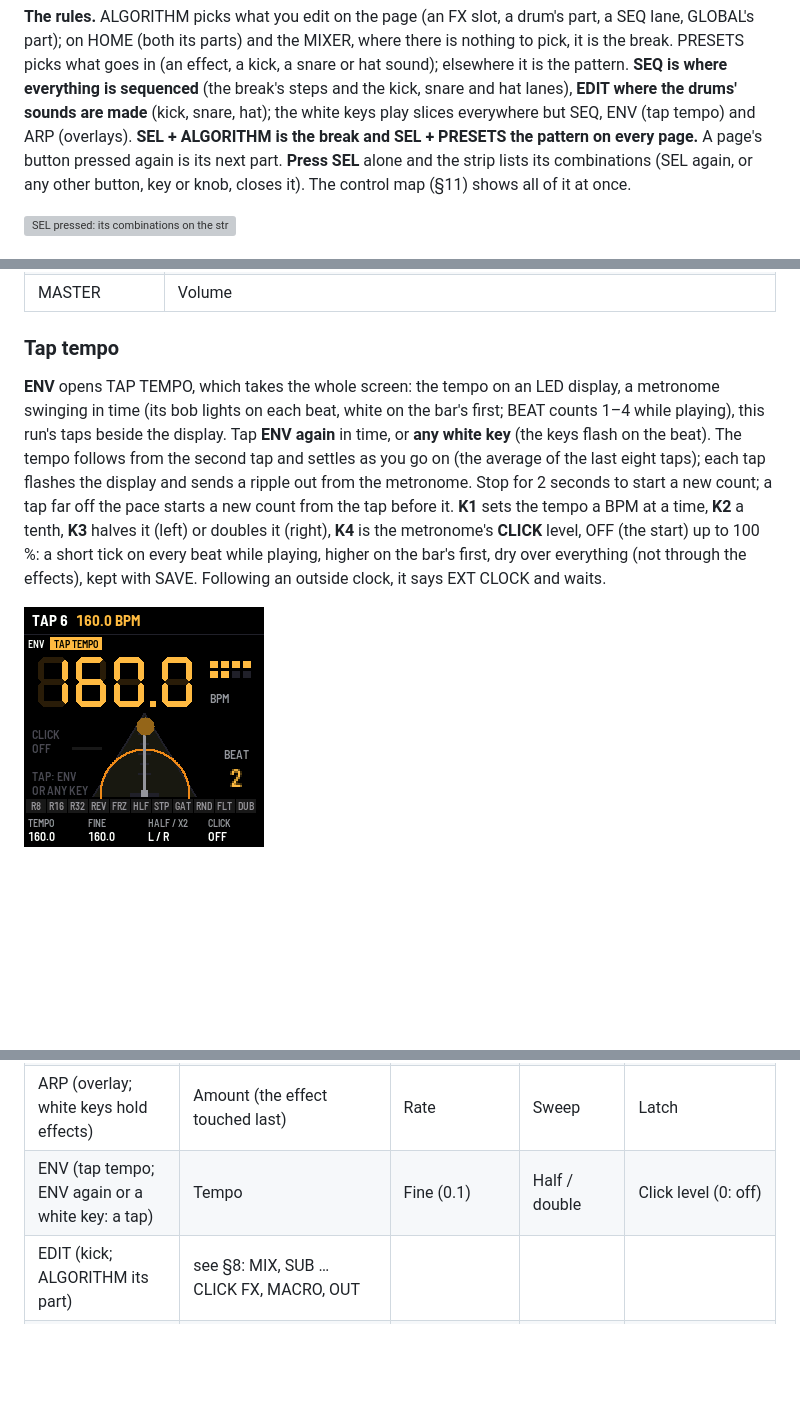
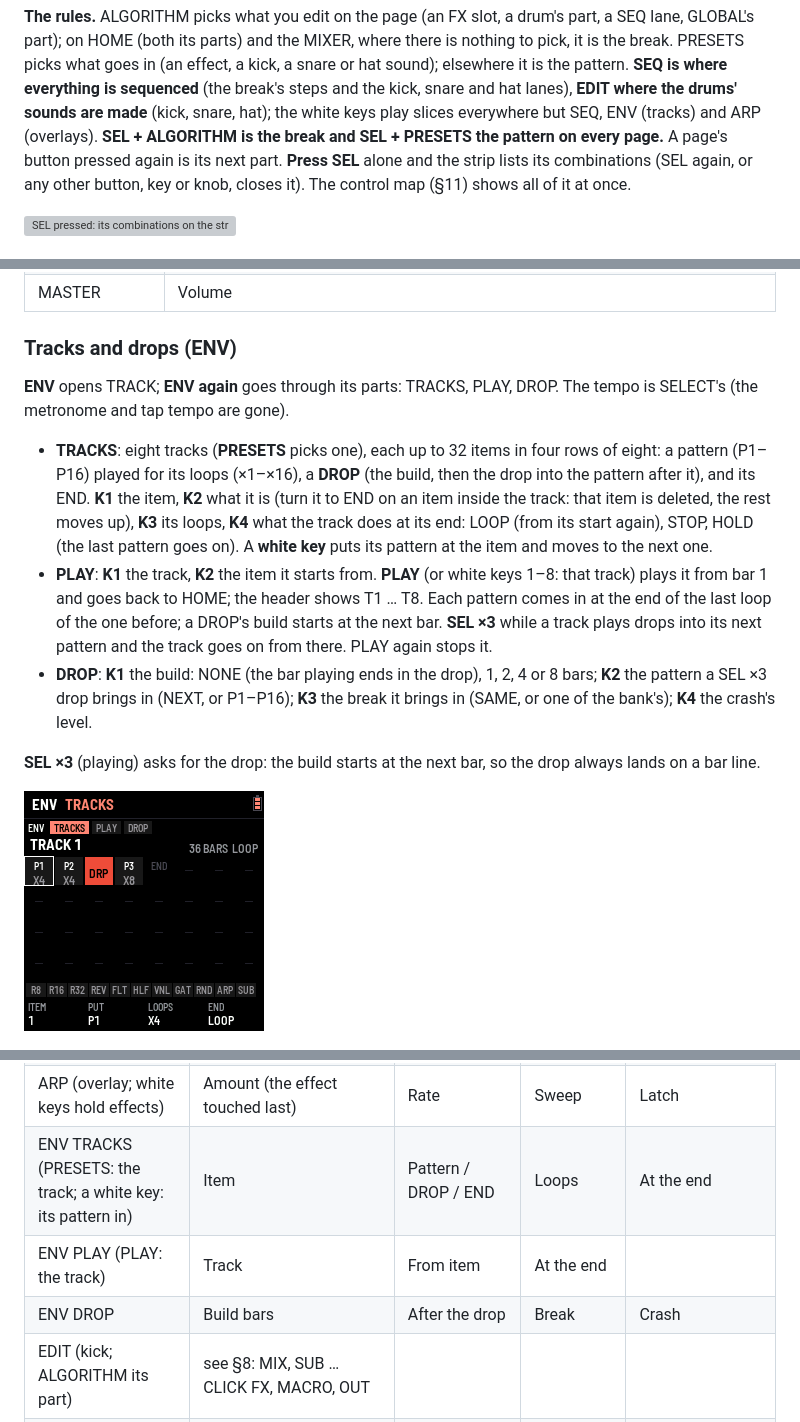
Before and after one commit to FLEXOR-R/loaf-breaker, a Markdown page: app/docs/MANUAL.md, 3 parts joined by grey strips. Drawn GitHub-style; pictures changed too: app/docs/img/screen-tap.png (deleted), app/docs/img/t_tracks.png (added); blank space fills up the shorter version; grey boxes are pictures that could not be loaded.

```diff
--- a/app/docs/MANUAL.md
+++ b/app/docs/MANUAL.md
@@ -63,7 +63,7 @@ The slicer view, top to bottom:
 **The rules.** ALGORITHM picks what you edit on the page (an FX slot, a drum's part, a SEQ lane, GLOBAL's part); on HOME (both its parts) and the MIXER, where there is nothing to pick, it is the break. PRESETS picks what goes
 in (an effect, a kick, a snare or hat sound); elsewhere it is the pattern. **SEQ is where everything is sequenced**
 (the break's steps and the kick, snare and hat lanes), **EDIT where the drums' sounds are made** (kick, snare, hat);
-the white keys play slices everywhere but SEQ, ENV (tap tempo) and ARP (overlays). **SEL + ALGORITHM is the break and SEL +
+the white keys play slices everywhere but SEQ, ENV (tracks) and ARP (overlays). **SEL + ALGORITHM is the break and SEL +
 PRESETS the pattern on every page.** A page's button pressed again is its next part. **Press SEL** alone and the strip
 lists its combinations (SEL again, or any other button, key or knob, closes it). The control map (§11) shows all of it at once.
 
@@ -105,19 +105,27 @@ back. That touch only ends the demo: it doesn't play a slice or start the break.
 | ALGORITHM | (HOME, MIXER; SEL held: any page) The next or previous break: its name shows at once (amber in the header) and, while playing, it comes in at the next bar (the old one goes quiet for the bar's last 16th meanwhile); stopped, at once. AMEN (The Winstons), DRUMMER (James Brown, Funky Drummer), THE WORM (Jimmy McGriff), THINK (Lyn Collins), COLD SWEAT (James Brown), HOT PANTS (Bobby Byrd), APACHE (Incredible Bongo Band), SPORT (Lightnin' Rod): 2 bars each, played at the tempo you set |
 | MASTER | Volume |
 
-### Tap tempo
+### Tracks and drops (ENV)
 
-**ENV** opens TAP TEMPO, which takes the whole screen: the tempo on an LED display, a metronome swinging in time (its
-bob lights on each beat, white on the bar's first; BEAT counts 1–4 while playing), this run's taps beside the display. Tap **ENV again** in time, or **any white key** (the keys flash on the beat). The tempo follows
-from the second tap and settles as you go on (the average of the last eight taps); each tap flashes the display and
-sends a ripple out from the metronome.
-Stop for 2 seconds to start a new count; a tap far off the pace starts a new count from the tap before it. **K1** sets
-the tempo a BPM at a time, **K2** a tenth, **K3** halves it (left) or doubles it (right), **K4** is the
-metronome's **CLICK** level, OFF (the start) up to 100 %: a short tick on every beat while playing, higher on the
-bar's first, dry over everything (not through the effects), kept with SAVE. Following an outside clock,
-it says EXT CLOCK and waits.
+**ENV** opens TRACK; **ENV again** goes through its parts: TRACKS, PLAY, DROP. The tempo is SELECT's (the
+metronome and tap tempo are gone).
 
-![TAP TEMPO: 160.0 BPM on the LED display, six taps, the metronome on the second beat, a tap's ripple](img/screen-tap.png "TAP TEMPO")
+- **TRACKS**: eight tracks (**PRESETS** picks one), each up to 32 items in four rows of eight: a pattern (P1–P16)
+  played for its loops (×1–×16), a **DROP** (the build, then the drop into the pattern after it), and its END. **K1**
+  the item, **K2** what it is (turn it to END on an item inside the track: that item is deleted, the rest moves up),
+  **K3** its loops, **K4** what the track does at its end: LOOP (from its start again), STOP, HOLD (the last pattern
+  goes on). A **white key** puts its pattern at the item and moves to the next one.
+- **PLAY**: **K1** the track, **K2** the item it starts from. **PLAY** (or white keys 1–8: that track) plays it from
+  bar 1 and goes back to HOME; the header shows T1 … T8. Each pattern comes in at the end of the last loop of the one
+  before; a DROP's build starts at the next bar. **SEL ×3** while a track plays drops into its next pattern and the
+  track goes on from there. PLAY again stops it.
+- **DROP**: **K1** the build: NONE (the bar playing ends in the drop), 1, 2, 4 or 8 bars; **K2** the pattern a SEL ×3
+  drop brings in (NEXT, or P1–P16); **K3** the break it brings in (SAME, or one of the bank's); **K4** the crash's
+  level.
+
+**SEL ×3** (playing) asks for the drop: the build starts at the next bar, so the drop always lands on a bar line.
+
+![TRACKS: track 1's items, P1 ×4, P2 ×4, a DROP, P3 ×8](img/t_tracks.png "TRACKS")
 
 ![A slice held](img/screen-held.png "Slice 10 held")
 
@@ -545,7 +553,9 @@ break alone: sweep it down and the drums stay full on top. The FLT pad throws it
 | GLO again (pitch, snap) | Keep length / speed | Grain | Snap | Reset all (twice) |
 | GLO a third time (BT audio) | On / off | Device | Scan | Connect / hang up |
 | ARP (overlay; white keys hold effects) | Amount (the effect touched last) | Rate | Sweep | Latch |
-| ENV (tap tempo; ENV again or a white key: a tap) | Tempo | Fine (0.1) | Half / double | Click level (0: off) |
+| ENV TRACKS (PRESETS: the track; a white key: its pattern in) | Item | Pattern / DROP / END | Loops | At the end |
+| ENV PLAY (PLAY: the track) | Track | From item | At the end | |
+| ENV DROP | Build bars | After the drop | Break | Crash |
 | EDIT (kick; ALGORITHM its part) | see §8: MIX, SUB … CLICK FX, MACRO, OUT | | | |
 | EDIT again (snare, then hat) | Level · Snap / cut | Tune · Drive | Decay | Tone |
 
```
Also changed, not shown: other parts of app/docs/MANUAL.md (+2 -2 lines), docs/PRD.md (+2 -1 lines), 11 other files.
